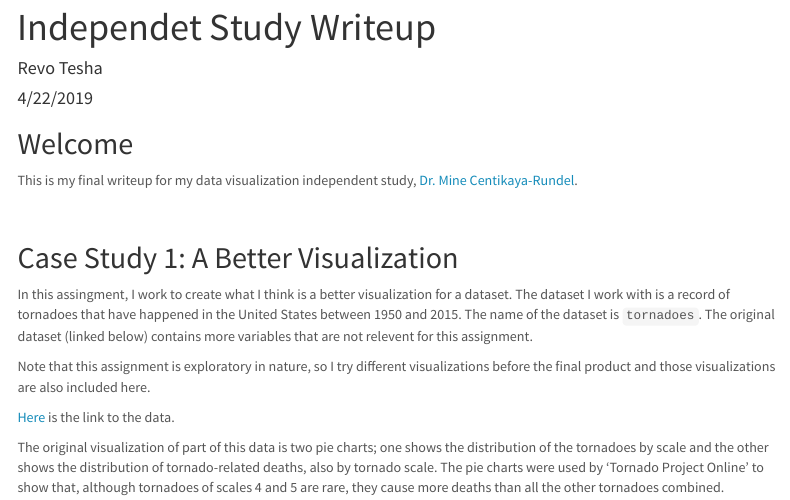
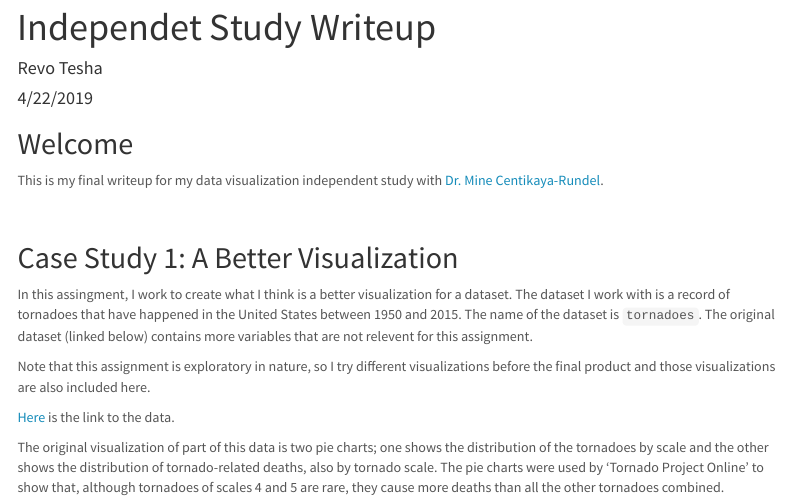
Before and after one commit to revotesha/stats393-data_visualization, an R Markdown document (docs/index.Rmd): the page in a window 1100 px wide, from its top. Rendered offline with R 4.5, knitr and Pandoc, with nearby package versions; some code elsewhere in the file could not run offline; menus at the side of the page are left out.

Commit message:
fixed a typo.

```diff
--- a/docs/index.Rmd
+++ b/docs/index.Rmd
@@ -30,7 +30,7 @@ library(ggthemes)
 
 ## Welcome
 
-This is my final writeup for my data visualization independent study, [Dr.
+This is my final writeup for my data visualization independent study with [Dr.
 Mine Centikaya-Rundel](https://en.wikipedia.org/wiki/Mine_%C3%87etinkaya-Rundel).
 
 <br/>
```
